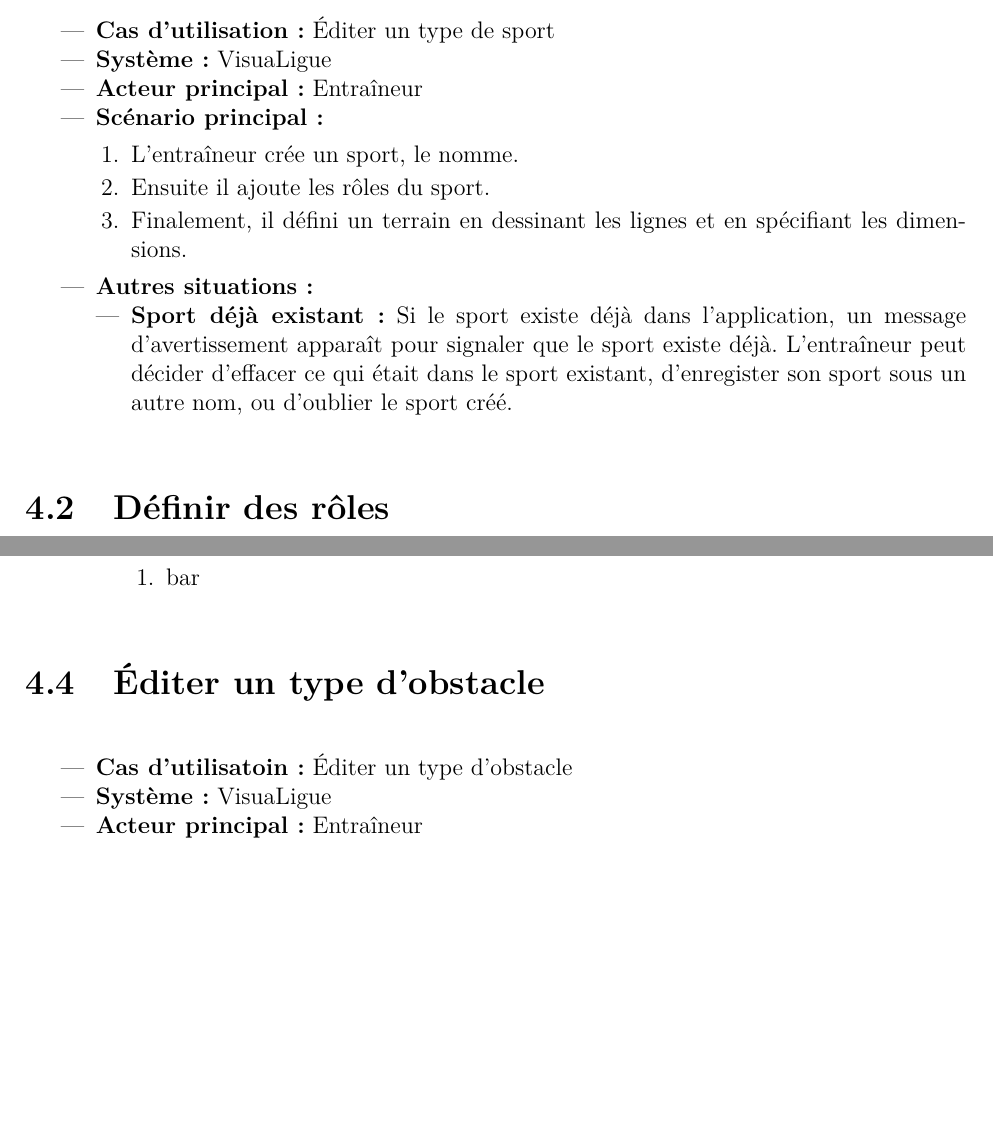
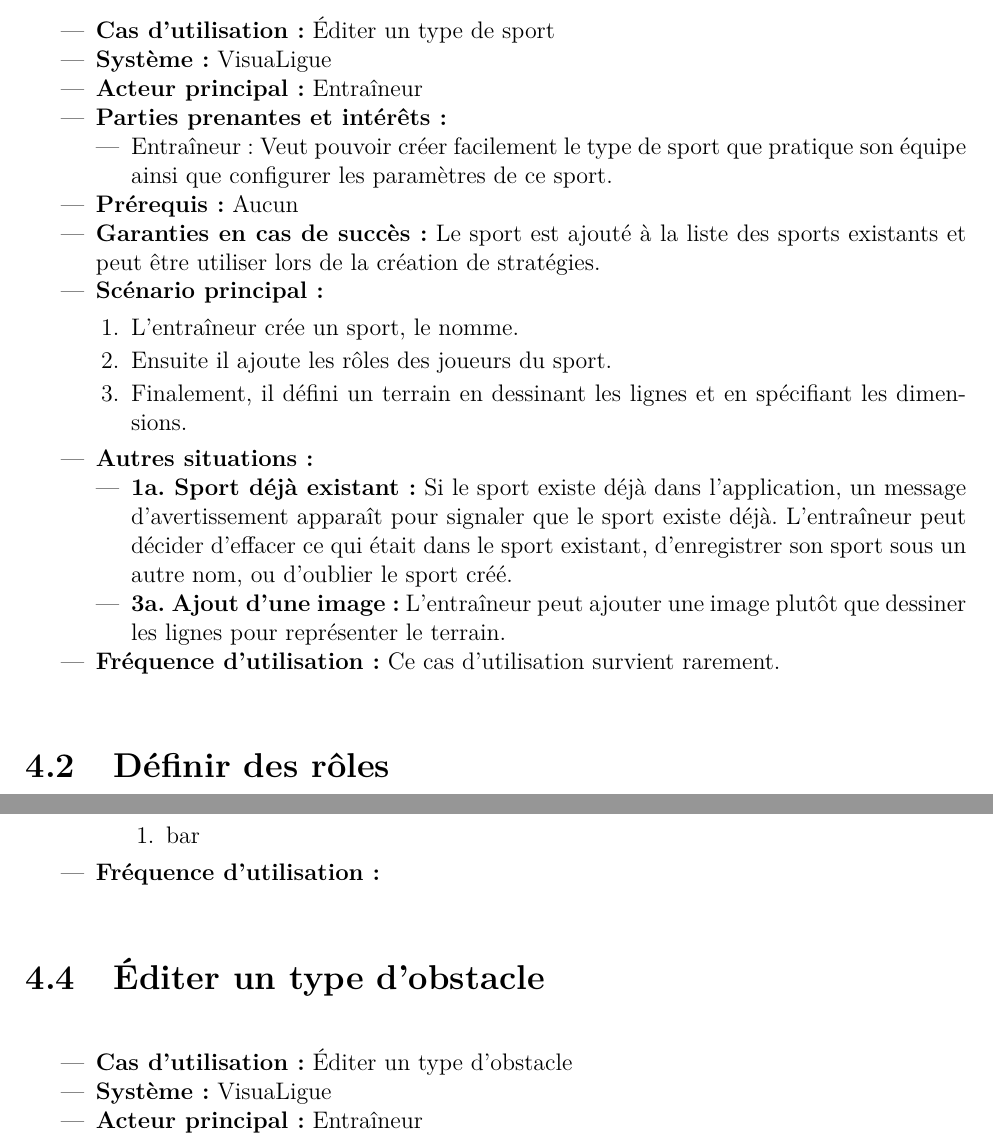
Before and after one commit to agingrasc/glo2004, a LaTeX thesis (rapport/rapport.tex, which reads rapport/tex/cas_utilisation.tex): two parts of pages 12 and 13 of 17 before the commit and two parts of pages 12 and 13 of 18 after it, joined at a grey line, cut so that both start at the same text, the shorter picture padded with empty space. Compiled offline with pdfLaTeX.

Commit message:
Use case : éditer type de sport

```diff
--- a/rapport/tex/cas_utilisation.tex
+++ b/rapport/tex/cas_utilisation.tex
@@ -27,17 +27,25 @@ La suite du chapitre décrit en détails les cas d'utilisations et s'attarde sur
     \item \textbf{Cas d'utilisation:} Éditer un type de sport
     \item \textbf{Syst\`eme:} VisuaLigue
     \item \textbf{Acteur principal:} Entra\^ineur
+    \item \textbf{Parties prenantes et int\'er\^ets:}
+    	\begin{itemize}
+    		\item Entraîneur : Veut pouvoir cr\'eer facilement le type de sport que pratique son équipe ainsi que configurer les paramètres de ce sport.
+    	\end{itemize}
+    \item \textbf{Pr\'erequis :} Aucun
+    \item \textbf{Garanties en cas de succ\`es :} Le sport est ajout\'e \`a la liste des sports existants et peut \^etre utiliser lors de la cr\'eation de strat\'egies.
     \item \textbf{Sc\'enario principal:}
         \begin{enumerate}
             \item L'entra\^ineur cr\'ee un sport, le nomme.
-            \item Ensuite il ajoute les r\^oles du sport.
+            \item Ensuite il ajoute les r\^oles des joueurs du sport.
             \item Finalement, il d\'efini un terrain en dessinant les lignes et en sp\'ecifiant les dimensions.
         \end{enumerate}
     \item \textbf{Autres situations:}
     \begin{itemize}
-        \item \textbf{Sport d\'ej\`a existant:} Si le sport existe d\'ej\`a dans l'application, un message d'avertissement appara\^it pour signaler que le sport existe d\'ej\`a.
-        L'entraîneur peut d\'ecider d'effacer ce qui \'etait dans le sport existant, d'enregister son sport sous un autre nom, ou d'oublier le sport cr\'e\'e.
+        \item \textbf{1a. Sport d\'ej\`a existant:} Si le sport existe d\'ej\`a dans l'application, un message d'avertissement appara\^it pour signaler que le sport existe d\'ej\`a.
+        L'entraîneur peut d\'ecider d'effacer ce qui \'etait dans le sport existant, d'enregistrer son sport sous un autre nom, ou d'oublier le sport cr\'e\'e.
+        \item \textbf{3a. Ajout d'une image :} L'entraîneur peut ajouter une image plutôt que dessiner les lignes pour représenter le terrain.
     \end{itemize}
+    \item \textbf{Fréquence d'utilisation :} Ce cas d'utilisation survient rarement.
 \end{itemize}
 
 
@@ -87,6 +102,7 @@ La suite du chapitre décrit en détails les cas d'utilisations et s'attarde sur
                \end{enumerate}
 
         \end{itemize}
+  	\item \textbf{Fréquence d'utilisation :}
 \end{itemize}
 
 
@@ -95,6 +111,7 @@ La suite du chapitre décrit en détails les cas d'utilisations et s'attarde sur
 \label{sec:editer_un_type_d_obstacle}
 
 \begin{itemize}
-    \item \textbf{Cas d'utilisatoin:} \'Editer un type d'obstacle
+    \item \textbf{Cas d'utilisation:} \'Editer un type d'obstacle
     \item \textbf{Syst\`eme:} VisuaLigue
     \item \textbf{Acteur principal:} Entra\^ineur
+    \item \textbf{Parties prenantes et int\'er\^ets:}
```
Also changed, not shown: rapport/tex/cas_utilisation.tex (31 more changed lines).
